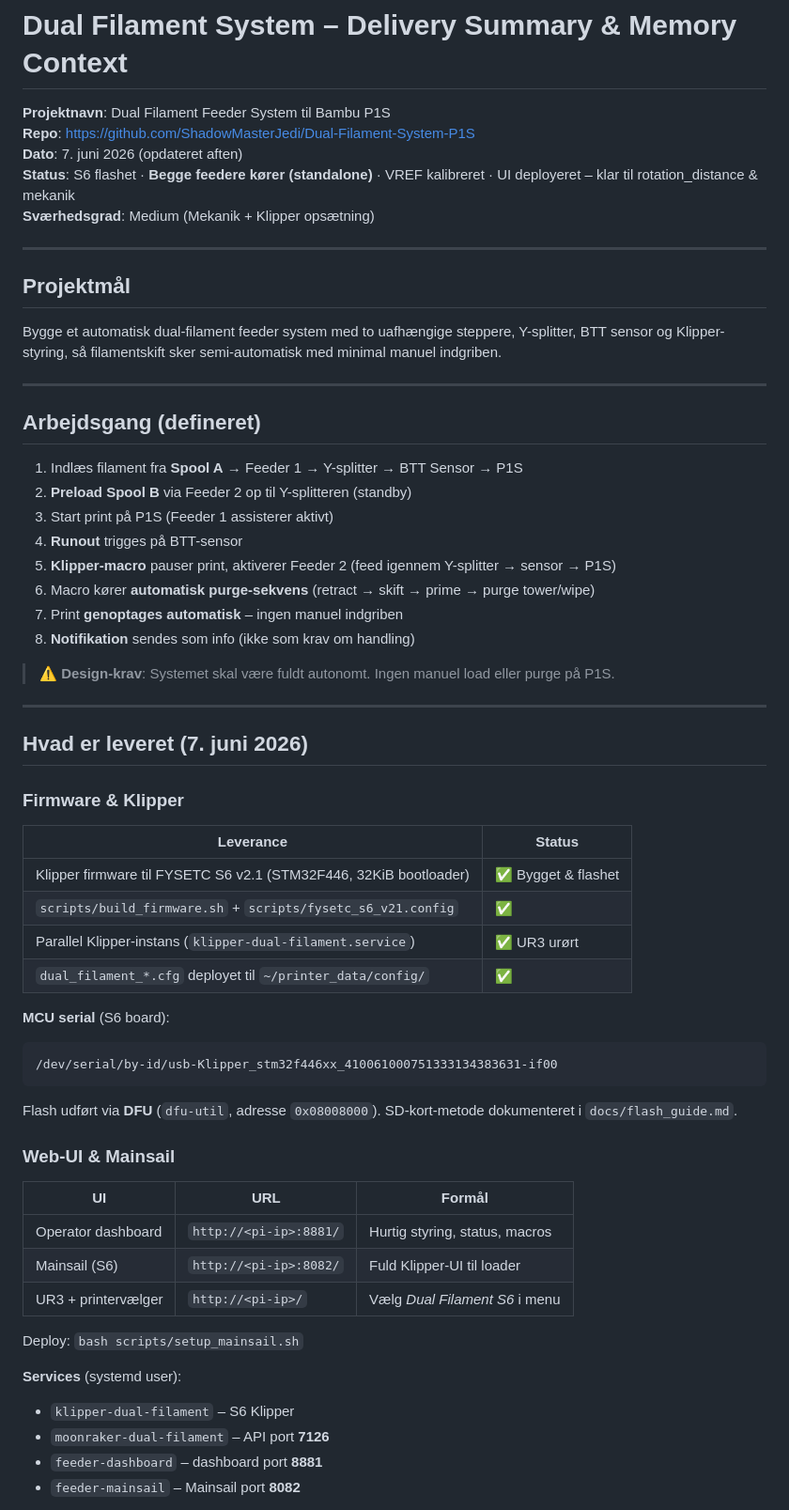
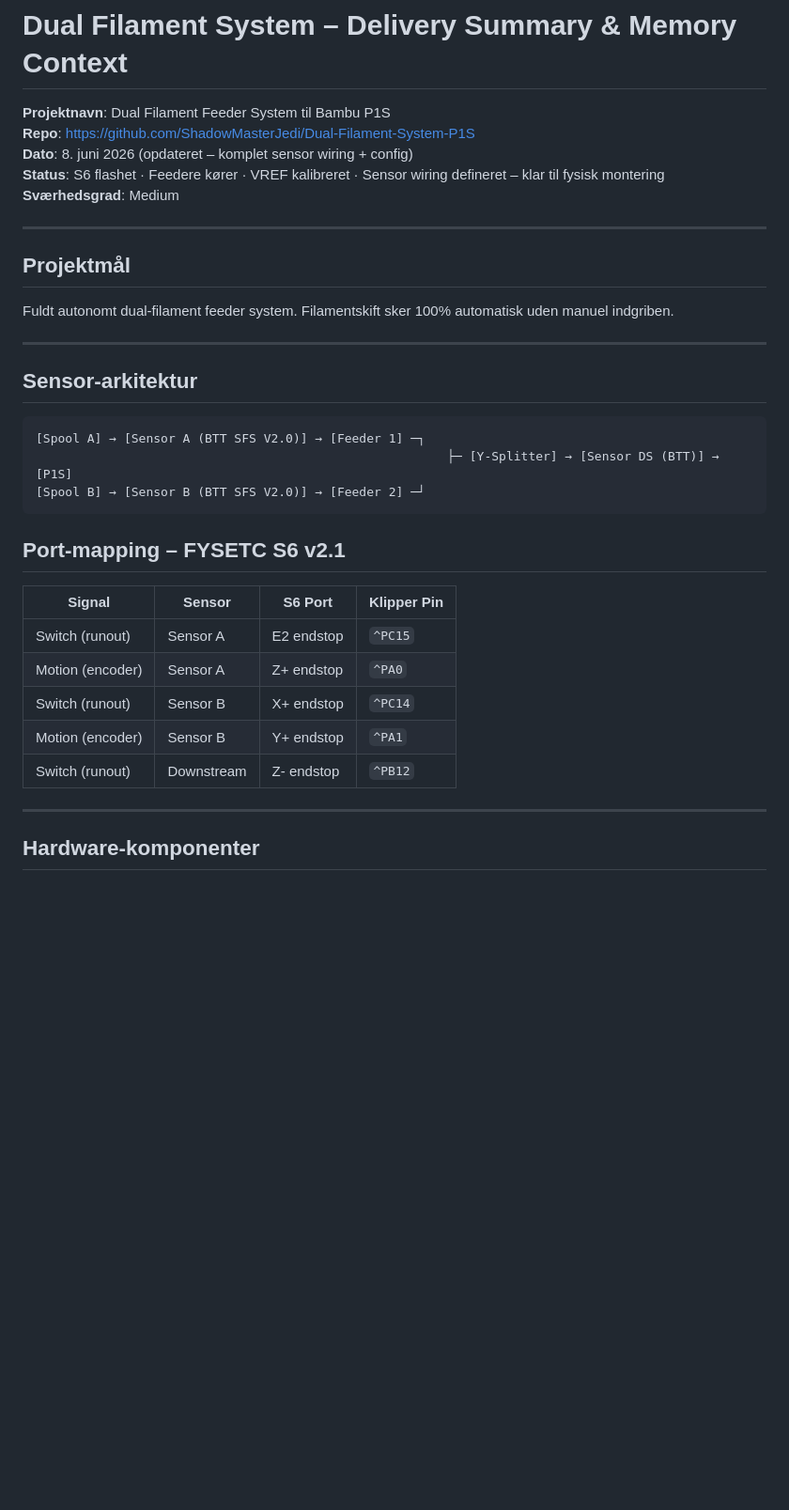
Before and after one commit to ShadowMasterJedi/Dual-Filament-System-P1S, a Markdown page: delivery_summary.md, the part around one of its changes. Shown at 94% size. Rendered like a GitHub page; blank space fills up the shorter version.

Commit message:
ny delivery_summary.md

````diff
--- a/delivery_summary.md
+++ b/delivery_summary.md
@@ -2,64 +2,37 @@
 
 **Projektnavn**: Dual Filament Feeder System til Bambu P1S
 **Repo**: https://github.com/ShadowMasterJedi/Dual-Filament-System-P1S
-**Dato**: 7. juni 2026 (opdateret aften)
-**Status**: S6 flashet · **Begge feedere kører (standalone)** · VREF kalibreret · UI deployeret – klar til rotation_distance & mekanik
-**Sværhedsgrad**: Medium (Mekanik + Klipper opsætning)
+**Dato**: 8. juni 2026 (opdateret – komplet sensor wiring + config)
+**Status**: S6 flashet · Feedere kører · VREF kalibreret · Sensor wiring defineret – klar til fysisk montering
+**Sværhedsgrad**: Medium
 
 ---
 
 ## Projektmål
 
-Bygge et automatisk dual-filament feeder system med to uafhængige steppere, Y-splitter, BTT sensor og Klipper-styring, så filamentskift sker semi-automatisk med minimal manuel indgriben.
+Fuldt autonomt dual-filament feeder system. Filamentskift sker 100% automatisk uden manuel indgriben.
 
 ---
 
-## Arbejdsgang (defineret)
+## Sensor-arkitektur
 
-1. Indlæs filament fra **Spool A** → Feeder 1 → Y-splitter → BTT Sensor → P1S
-2. **Preload Spool B** via Feeder 2 op til Y-splitteren (standby)
-3. Start print på P1S (Feeder 1 assisterer aktivt)
-4. **Runout** trigges på BTT-sensor
-5. **Klipper-macro** pauser print, aktiverer Feeder 2 (feed igennem Y-splitter → sensor → P1S)
-6. Macro kører **automatisk purge-sekvens** (retract → skift → prime → purge tower/wipe)
-7. Print **genoptages automatisk** – ingen manuel indgriben
-8. **Notifikation** sendes som info (ikke som krav om handling)
+```
+[Spool A] → [Sensor A (BTT SFS V2.0)] → [Feeder 1] ─┐
+                                                        ├─ [Y-Splitter] → [Sensor DS (BTT)] → [P1S]
+[Spool B] → [Sensor B (BTT SFS V2.0)] → [Feeder 2] ─┘
+```
 
-> ⚠️ **Design-krav**: Systemet skal være fuldt autonomt. Ingen manuel load eller purge på P1S.
+## Port-mapping – FYSETC S6 v2.1
+
+| Signal           | Sensor     | S6 Port    | Klipper Pin |
+|------------------|------------|------------|-------------|
+| Switch (runout)  | Sensor A   | E2 endstop | `^PC15`     |
+| Motion (encoder) | Sensor A   | Z+ endstop | `^PA0`      |
+| Switch (runout)  | Sensor B   | X+ endstop | `^PC14`     |
+| Motion (encoder) | Sensor B   | Y+ endstop | `^PA1`      |
+| Switch (runout)  | Downstream | Z- endstop | `^PB12`     |
 
 ---
 
-## Hvad er leveret (7. juni 2026)
+## Hardware-komponenter
 
-### Firmware & Klipper
-
-| Leverance | Status |
-|-----------|--------|
-| Klipper firmware til FYSETC S6 v2.1 (STM32F446, 32KiB bootloader) | ✅ Bygget & flashet |
-| `scripts/build_firmware.sh` + `scripts/fysetc_s6_v21.config` | ✅ |
-| Parallel Klipper-instans (`klipper-dual-filament.service`) | ✅ UR3 urørt |
-| `dual_filament_*.cfg` deployet til `~/printer_data/config/` | ✅ |
-
-**MCU serial** (S6 board):
-```
-/dev/serial/by-id/usb-Klipper_stm32f446xx_410061000751333134383631-if00
-```
-
-Flash udført via **DFU** (`dfu-util`, adresse `0x08008000`). SD-kort-metode dokumenteret i `docs/flash_guide.md`.
-
-### Web-UI & Mainsail
-
-| UI | URL | Formål |
-|----|-----|--------|
-| Operator dashboard | `http://<pi-ip>:8881/` | Hurtig styring, status, macros |
-| Mainsail (S6) | `http://<pi-ip>:8082/` | Fuld Klipper-UI til loader |
-| UR3 + printervælger | `http://<pi-ip>/` | Vælg *Dual Filament S6* i menu |
-
-Deploy: `bash scripts/setup_mainsail.sh`
-
-**Services** (systemd user):
-- `klipper-dual-filament` – S6 Klipper
-- `moonraker-dual-filament` – API port **7126**
-- `feeder-dashboard` – dashboard port **8881**
-- `feeder-mainsail` – Mainsail port **8082**
-
````
Also changed, not shown: other parts of delivery_summary.md (+37 -154 lines).
